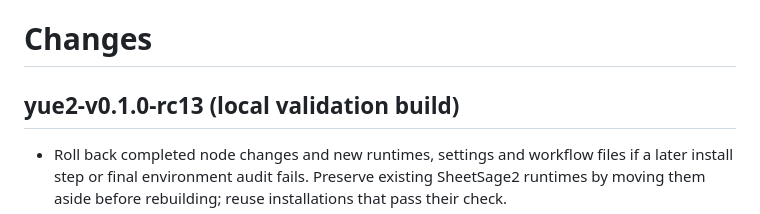
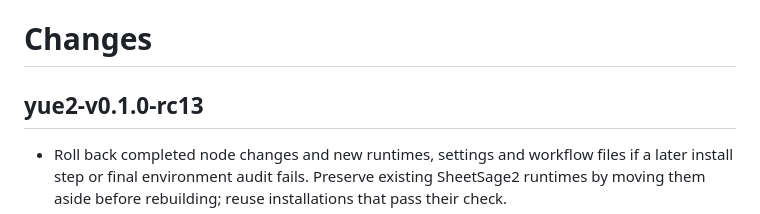
Before and after one commit to nicekriss/2BZ-ComfyUI-Workflows, a Markdown page: YuE2/CHANGELOG.md, the part around the change. Drawn GitHub-style.

```diff
--- a/YuE2/CHANGELOG.md
+++ b/YuE2/CHANGELOG.md
@@ -1,6 +1,6 @@
 # Changes
 
-## yue2-v0.1.0-rc13 (local validation build)
+## yue2-v0.1.0-rc13
 
 - Roll back completed node changes and new runtimes, settings and workflow files if a later install step or final environment audit fails. Preserve existing SheetSage2 runtimes by moving them aside before rebuilding; reuse installations that pass their check.
 - Clean failed first-install staging directories. Keep verified models, resumable downloads and caches for retry; remove corrupt YuE2 partial downloads. Keep pip caches under `user/2bz-yue2/pip-cache` and ignore inherited pip target/prefix settings for SheetSage2.
```
Also changed, not shown: YuE2/START-HERE-ko.md (+20 -1 lines), YuE2/VALIDATION.md (+1 -1 lines).
